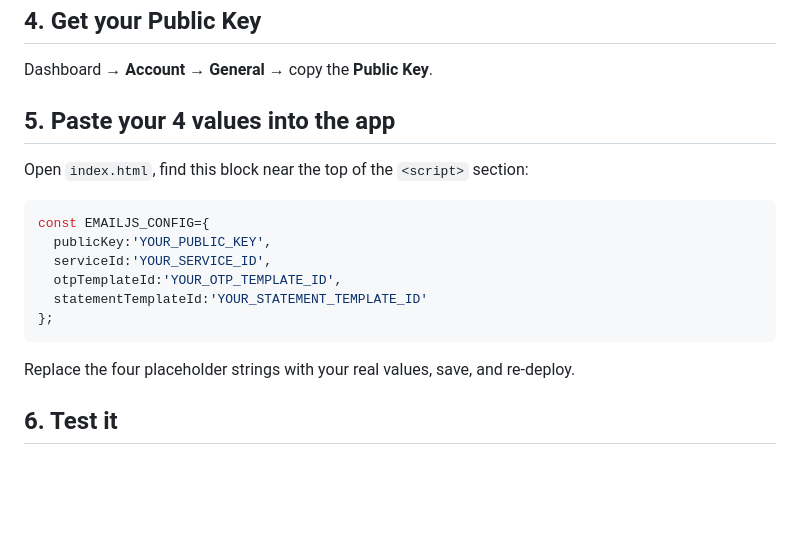
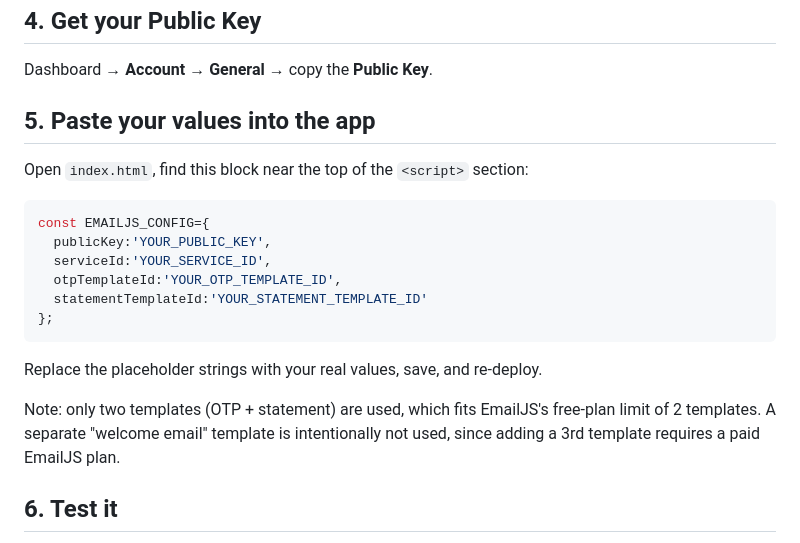
Before and after one commit to projectvaultin/expenses_tracker, a Markdown page: EMAILJS_SETUP.md, the part around the change. Drawn GitHub-style; blank space fills up the shorter version.

Commit message:
Update EMAILJS_SETUP.md for clarity and details
Clarified instructions for pasting values and added note about EmailJS template limits.

````diff
--- a/EMAILJS_SETUP.md
+++ b/EMAILJS_SETUP.md
@@ -57,7 +57,7 @@ Copy this template's **Template ID** (e.g. `template_statement456`).
 ## 4. Get your Public Key
 Dashboard → **Account** → **General** → copy the **Public Key**.
 
-## 5. Paste your 4 values into the app
+## 5. Paste your values into the app
 Open `index.html`, find this block near the top of the `<script>` section:
 
 ```js
@@ -68,7 +68,11 @@ const EMAILJS_CONFIG={
   statementTemplateId:'YOUR_STATEMENT_TEMPLATE_ID'
 };
 ```
-Replace the four placeholder strings with your real values, save, and re-deploy.
+Replace the placeholder strings with your real values, save, and re-deploy.
+
+Note: only two templates (OTP + statement) are used, which fits EmailJS's free-plan
+limit of 2 templates. A separate "welcome email" template is intentionally not used,
+since adding a 3rd template requires a paid EmailJS plan.
 
 ## 6. Test it
 Log in → **Manage** tab → **"Send Last Month's Statement Now"** button. If it says
````
